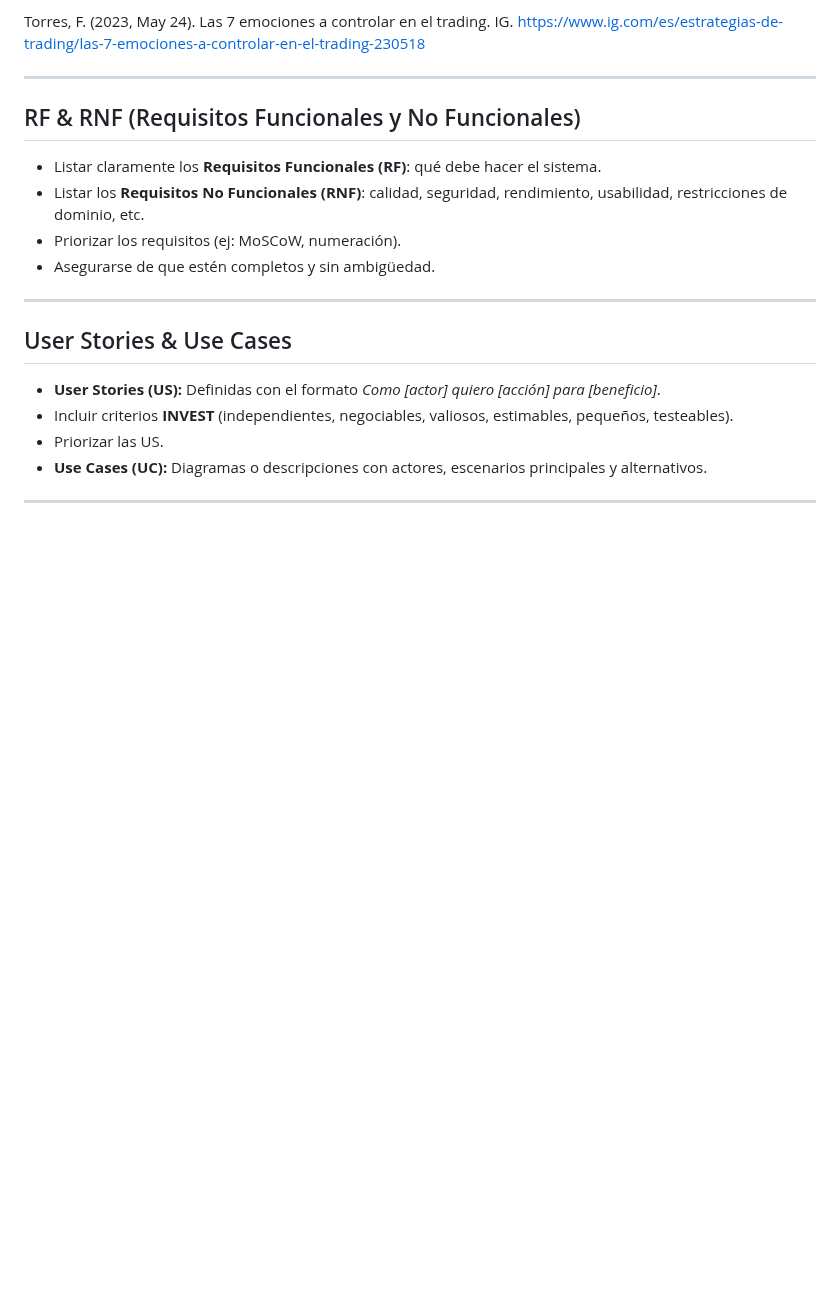
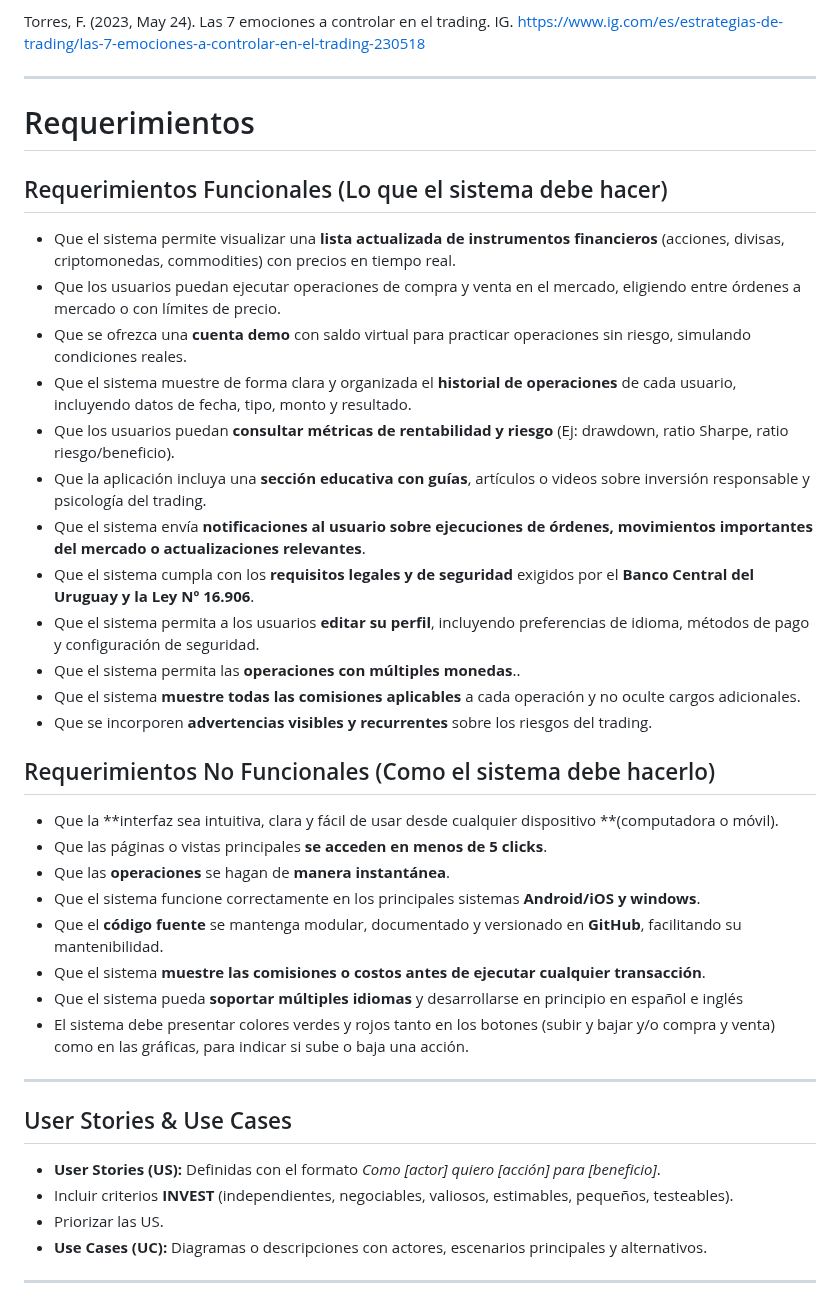
Before and after one commit to RominaCarsin/Proyecto-Fundamentos-Ingenieria-Software, a Markdown page: docs/informe_1.md, the part around the change. Drawn GitHub-style; blank space fills up the shorter version.

Commit message:
docs: Agragar requeriminetos

```diff
--- a/docs/informe_1.md
+++ b/docs/informe_1.md
@@ -179,14 +179,34 @@ RÉGIMEN DE TRADING EN URUGUAY. (2023, August 2). Borche & Asuaga - Estudio Cont
 Torres, F. (2023, May 24). Las 7 emociones a controlar en el trading. IG. https://www.ig.com/es/estrategias-de-trading/las-7-emociones-a-controlar-en-el-trading-230518
 
 ---
+# Requerimientos
+
+## Requerimientos Funcionales (Lo que el sistema debe hacer)
+- Que el sistema permite visualizar una **lista actualizada de instrumentos financieros** (acciones, divisas, criptomonedas, commodities) con precios en tiempo real.
+- Que los usuarios puedan ejecutar operaciones de compra y venta en el mercado, eligiendo entre órdenes a mercado o con límites de precio.
+- Que se ofrezca una **cuenta demo** con saldo virtual para practicar operaciones sin  riesgo, simulando condiciones reales.
+- Que el sistema muestre de forma clara y organizada el **historial de operaciones** de cada usuario, incluyendo datos de fecha, tipo, monto y resultado.
+- Que los usuarios puedan **consultar métricas de rentabilidad y riesgo** (Ej: drawdown, ratio Sharpe, ratio riesgo/beneficio).
+- Que la aplicación incluya una **sección educativa con guías**, artículos o videos sobre inversión responsable y psicología del trading.
+- Que el sistema envía **notificaciones al usuario sobre ejecuciones de órdenes, movimientos importantes del mercado o actualizaciones relevantes**.
+- Que el sistema cumpla con los **requisitos legales y de seguridad** exigidos por el **Banco Central del Uruguay y la Ley Nº 16.906**.
+- Que el sistema permita a los usuarios **editar su perfil**, incluyendo preferencias de idioma, métodos de pago y configuración de seguridad.
+- Que el sistema permita las **operaciones con múltiples monedas**..
+- Que el sistema **muestre todas las comisiones aplicables** a cada operación y no oculte cargos adicionales.
+- Que se incorporen **advertencias visibles y recurrentes** sobre los riesgos del trading.
 
 
-## RF & RNF (Requisitos Funcionales y No Funcionales)
 
-* Listar claramente los **Requisitos Funcionales (RF)**: qué debe hacer el sistema.
-* Listar los **Requisitos No Funcionales (RNF)**: calidad, seguridad, rendimiento, usabilidad, restricciones de dominio, etc.
-* Priorizar los requisitos (ej: MoSCoW, numeración).
-* Asegurarse de que estén completos y sin ambigüedad.
+## Requerimientos No Funcionales (Como el sistema debe hacerlo)
+
+- Que la **interfaz sea intuitiva, clara y fácil de usar desde cualquier dispositivo **(computadora o móvil).
+- Que las páginas o vistas principales **se acceden en menos de 5 clicks**.
+- Que las **operaciones** se hagan de **manera instantánea**.
+- Que el sistema funcione correctamente en los principales sistemas **Android/iOS y windows**.
+- Que el **código fuente** se mantenga modular, documentado y versionado en **GitHub**, facilitando su mantenibilidad.
+- Que el sistema **muestre las comisiones o costos antes de ejecutar cualquier transacción**.
+- Que el sistema pueda **soportar múltiples idiomas** y desarrollarse en principio en español e inglés
+- El sistema debe presentar colores verdes y rojos tanto en los botones (subir y bajar y/o compra y venta) como en las gráficas, para indicar si sube o baja una acción.
 
 ---
 
```
